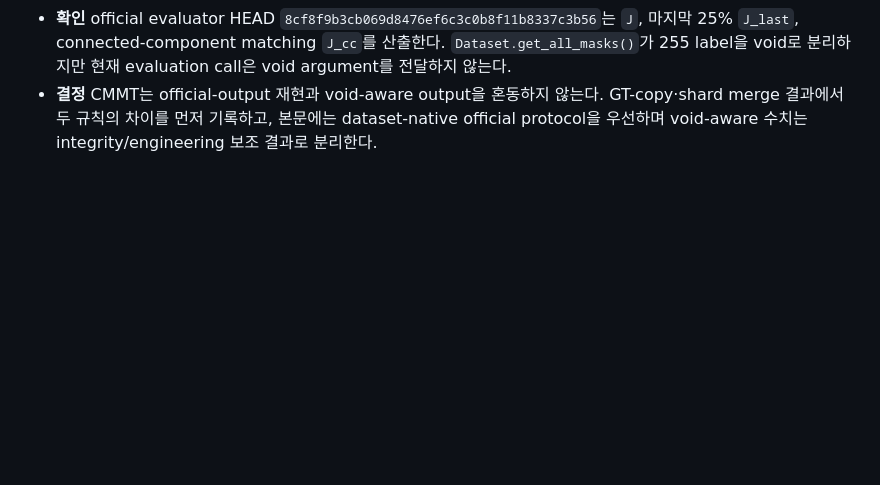
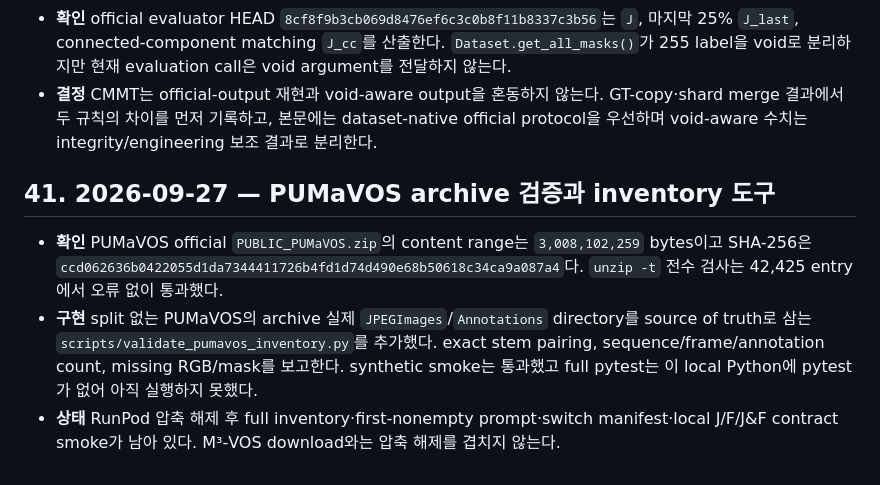
Before and after one commit to memorybridge-team/vos-memory-translator-nonlinear, a Markdown page: PROJECT_CONTEXT.md, the part around the change. GitHub-like rendering; blank space fills up the shorter version.

Commit message:
docs: record verified PUMaVOS archive

```diff
--- a/PROJECT_CONTEXT.md
+++ b/PROJECT_CONTEXT.md
@@ -410,3 +410,16 @@ GitHub [연구 보드](https://github.com/orgs/memorybridge-team/projects/2/view
 - **결정** CMMT는 official-output 재현과 void-aware output을 혼동하지 않는다.
   GT-copy·shard merge 결과에서 두 규칙의 차이를 먼저 기록하고, 본문에는 dataset-native
   official protocol을 우선하며 void-aware 수치는 integrity/engineering 보조 결과로 분리한다.
+
+## 41. 2026-09-27 — PUMaVOS archive 검증과 inventory 도구
+
+- **확인** PUMaVOS official `PUBLIC_PUMaVOS.zip`의 content range는
+  `3,008,102,259` bytes이고 SHA-256은
+  `ccd062636b0422055d1da7344411726b4fd1d74d490e68b50618c34ca9a087a4`다.
+  `unzip -t` 전수 검사는 42,425 entry에서 오류 없이 통과했다.
+- **구현** split 없는 PUMaVOS의 archive 실제 `JPEGImages`/`Annotations` directory를
+  source of truth로 삼는 `scripts/validate_pumavos_inventory.py`를 추가했다. exact stem
+  pairing, sequence/frame/annotation count, missing RGB/mask를 보고한다. synthetic smoke는
+  통과했고 full pytest는 이 local Python에 pytest가 없어 아직 실행하지 못했다.
+- **상태** RunPod 압축 해제 후 full inventory·first-nonempty prompt·switch manifest·local
+  J/F/J&F contract smoke가 남아 있다. M³‑VOS download와는 압축 해제를 겹치지 않는다.
```
Also changed, not shown: 1 other file.
